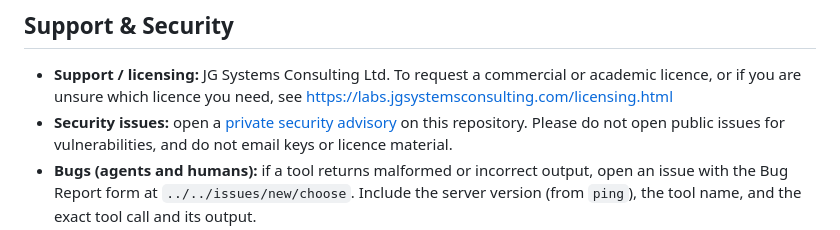
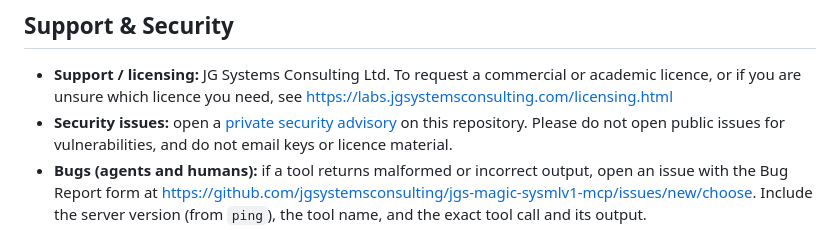
Before and after one commit to jgsystemsconsulting/jgs-magic-sysmlv1-mcp, a Markdown page: README.md, the part around one of its changes. Rendered like a GitHub page.

Commit message:
fix: absolute issue-chooser URLs in README support section (RR-B-25)

```diff
--- a/README.md
+++ b/README.md
@@ -82,6 +82,7 @@ change under a PRO licence, and producing diagrams. The per-tool reference is
   on this repository. Please do not open public issues for vulnerabilities, and do not
   email keys or licence material.
 - **Bugs (agents and humans):** if a tool returns malformed or incorrect output, open
-  an issue with the Bug Report form at `../../issues/new/choose`. Include the server version
-  (from `ping`), the tool name, and the exact tool call and its output.
+  an issue with the Bug Report form at
+  https://github.com/jgsystemsconsulting/jgs-magic-sysmlv1-mcp/issues/new/choose.
+  Include the server version (from `ping`), the tool name, and the exact tool call and its output.
 - **Improvements:** use the Improvement form on the same
```
Also changed, not shown: other parts of README.md (+2 -2 lines).
